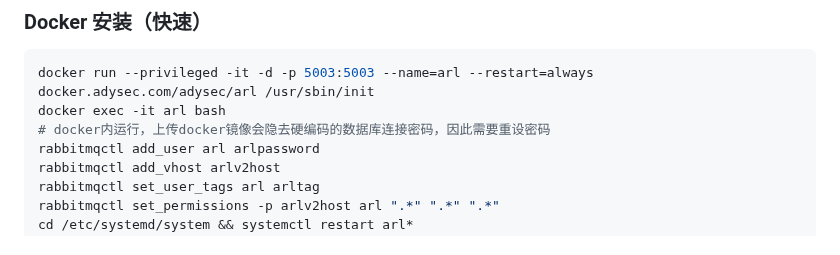
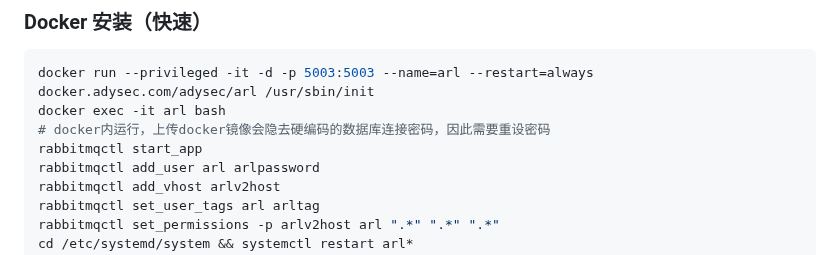
Before and after one commit to adysec/ARL, a Markdown page: Readme.md, the part around the change. GitHub-like rendering.

```diff
--- a/Readme.md
+++ b/Readme.md
@@ -34,6 +34,7 @@ ARL删库后，备份项目使用到ARL-NPoC、arl_files等项目，无法跑通
 docker run --privileged -it -d -p 5003:5003 --name=arl --restart=always docker.adysec.com/adysec/arl /usr/sbin/init
 docker exec -it arl bash
 # docker内运行，上传docker镜像会隐去硬编码的数据库连接密码，因此需要重设密码
+rabbitmqctl start_app
 rabbitmqctl add_user arl arlpassword
 rabbitmqctl add_vhost arlv2host
 rabbitmqctl set_user_tags arl arltag
```
